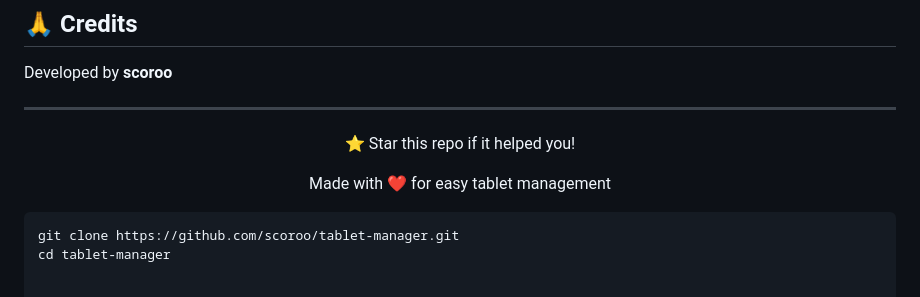
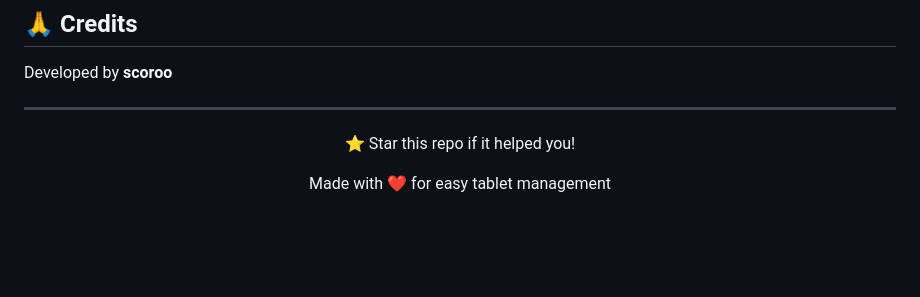
Before and after one commit to scoroo/tablet-manager, a Markdown page: README.md, the part around the change. Rendered like a GitHub page; blank space fills up the shorter version.

````diff
--- a/README.md
+++ b/README.md
@@ -187,8 +187,3 @@ Developed by **scoroo**
 Made with ❤️ for easy tablet management
 
 </div>
-
-
-```bash
-git clone https://github.com/scoroo/tablet-manager.git
-cd tablet-manager
````
